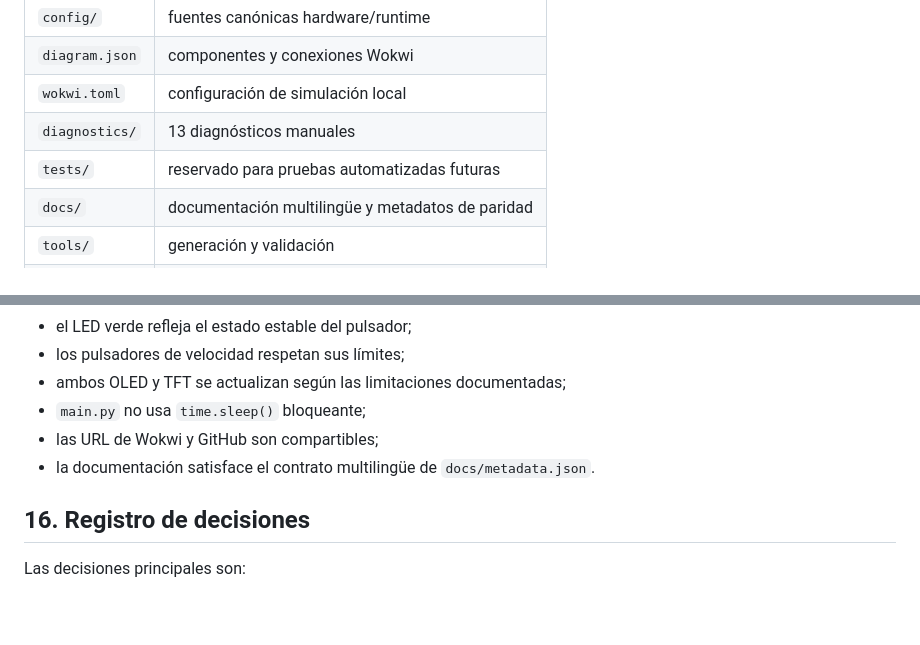
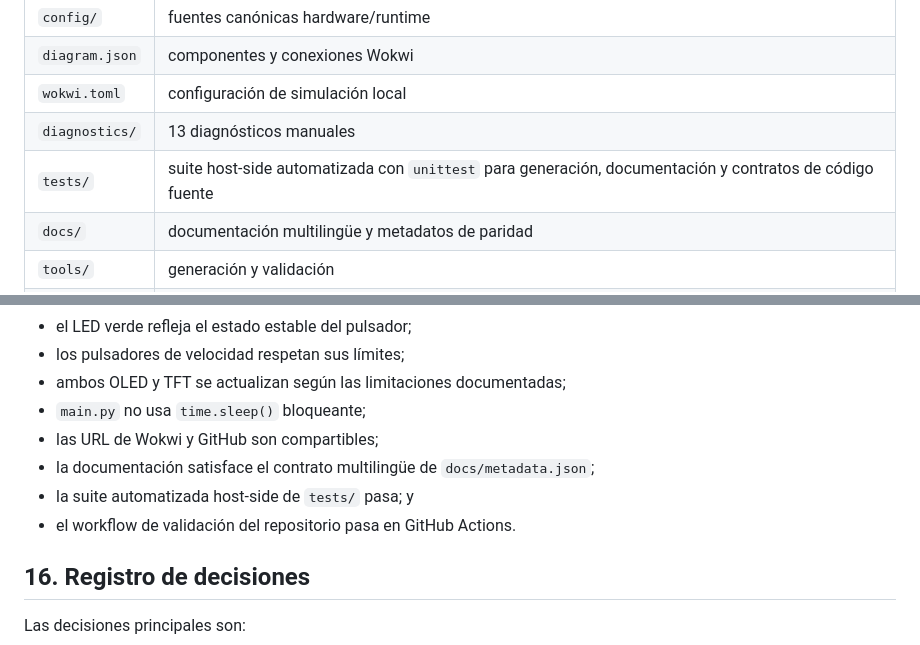
Before and after one commit to Argus-Kepheus/esp32-asyncio, a Markdown page: docs/ES/technical-specification.md, 2 parts joined by grey strips. Drawn GitHub-style; blank space fills up the shorter version.

Commit message:
docs: record Wave 9 automated tests in ES specification

```diff
--- a/docs/ES/technical-specification.md
+++ b/docs/ES/technical-specification.md
@@ -360,7 +360,7 @@ en la raíz y el paquete `lib/`, porque `main.py` importa
 | `diagram.json` | componentes y conexiones Wokwi |
 | `wokwi.toml` | configuración de simulación local |
 | `diagnostics/` | 13 diagnósticos manuales |
-| `tests/` | reservado para pruebas automatizadas futuras |
+| `tests/` | suite host-side automatizada con `unittest` para generación, documentación y contratos de código fuente |
 | `docs/` | documentación multilingüe y metadatos de paridad |
 | `tools/` | generación y validación |
 | `report/` | snapshot académico en portugués |
@@ -378,8 +378,9 @@ El proyecto se acepta cuando:
 - ambos OLED y TFT se actualizan según las limitaciones documentadas;
 - `main.py` no usa `time.sleep()` bloqueante;
 - las URL de Wokwi y GitHub son compartibles;
-- la documentación satisface el contrato multilingüe de
-  `docs/metadata.json`.
+- la documentación satisface el contrato multilingüe de `docs/metadata.json`;
+- la suite automatizada host-side de `tests/` pasa; y
+- el workflow de validación del repositorio pasa en GitHub Actions.
 
 <!-- section: decision-log -->
 ## 16. Registro de decisiones
```
Also changed, not shown: other parts of docs/ES/technical-specification.md (+1 -1 lines).
